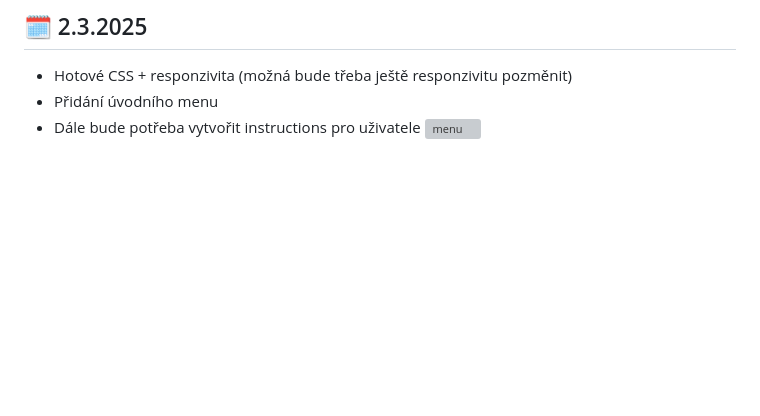
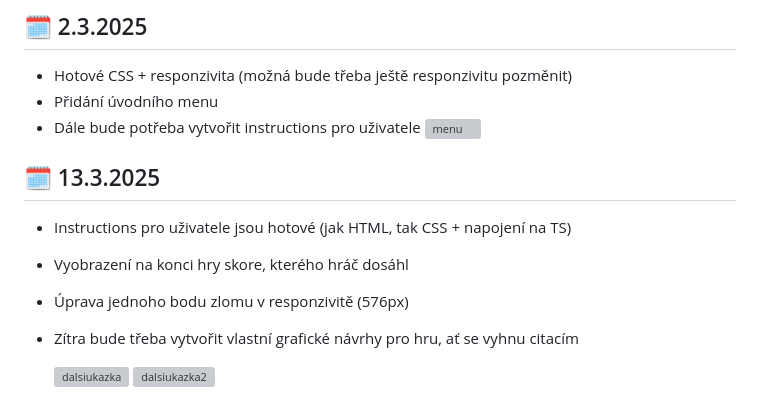
Before and after one commit to ondrejfila6969/Pacman---rocnikova-prace, a Markdown page: README.md, the part around the change. Drawn GitHub-style; blank space fills up the shorter version; grey boxes are pictures that could not be loaded.

```diff
--- a/README.md
+++ b/README.md
@@ -137,3 +137,12 @@ P.S. Jestli v následující době dojde k jakémukoliv problému, tak na to ře
  - Přidání úvodního menu
  - Dále bude potřeba vytvořit instructions pro uživatele
 ![menu](https://github.com/user-attachments/assets/a4da8876-2dcc-47ec-b1bf-63d4e7efe9fc)
+
+## 🗓️ 13.3.2025
+ - Instructions pro uživatele jsou hotové (jak HTML, tak CSS + napojení na TS)
+ - Vyobrazení na konci hry skore, kterého hráč dosáhl
+ - Úprava jednoho bodu zlomu v responzivitě (576px)
+ - Zítra bude třeba vytvořit vlastní grafické návrhy pro hru, ať se vyhnu citacím
+
+   ![dalsiukazka](https://github.com/user-attachments/assets/4a7a9069-b0b9-4240-9d66-f1249663bea3)
+   ![dalsiukazka2](https://github.com/user-attachments/assets/5c00da20-3b49-4bfe-b6e6-cf00317322d6)
```
